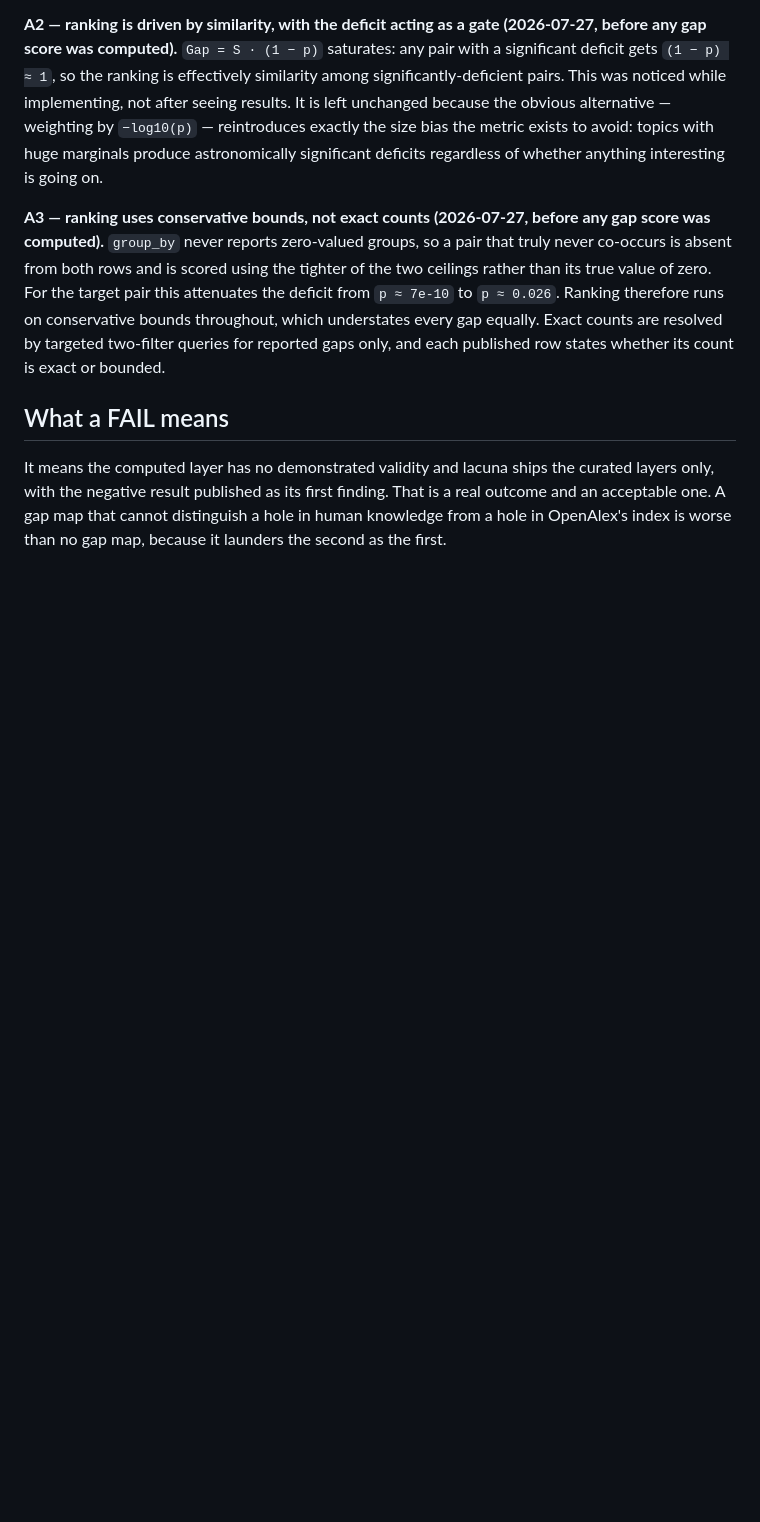
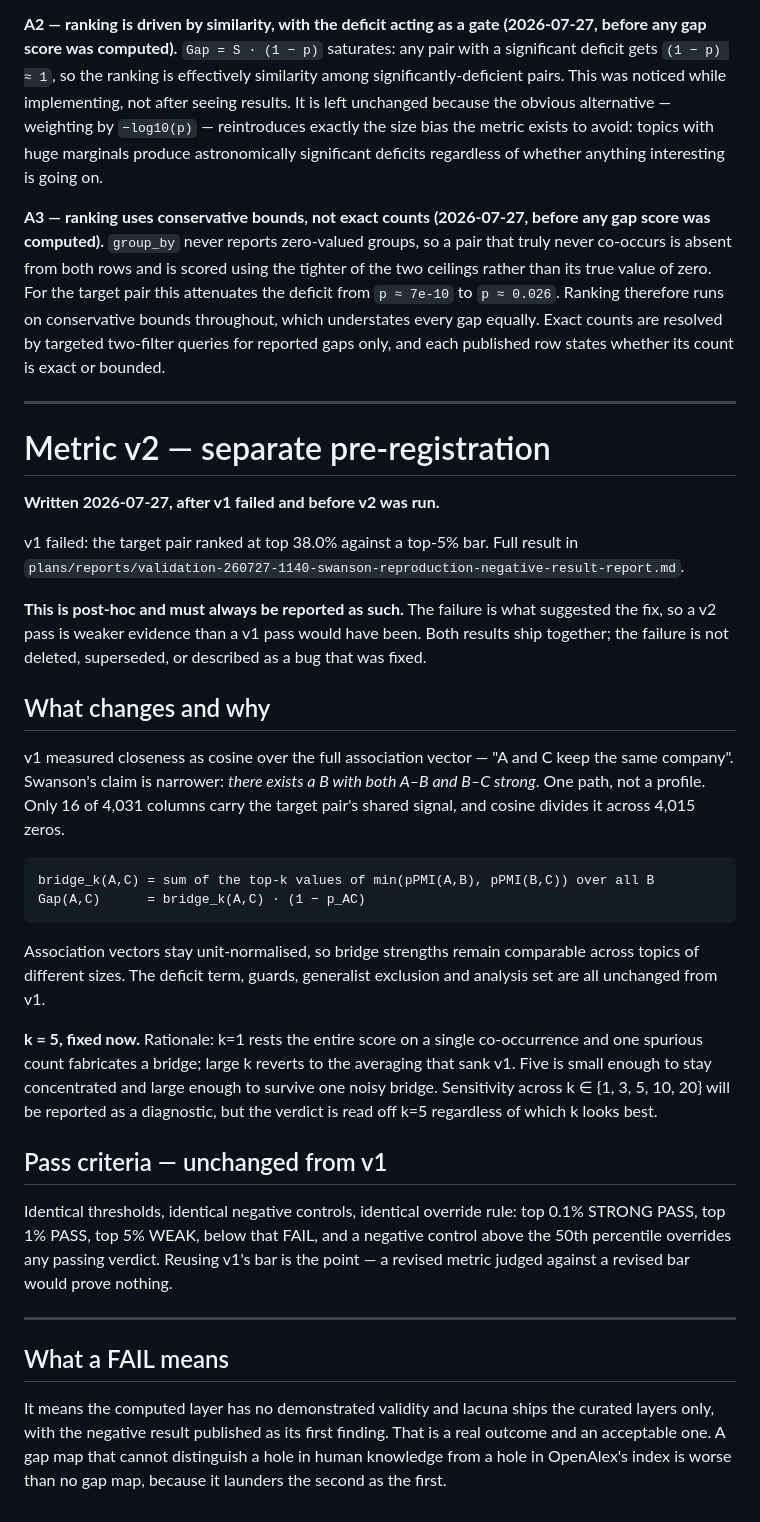
Before and after one commit to tang-vu/lacuna, a Markdown page: docs/metric-validation-preregistration.md, the part around the change. GitHub-like rendering; blank space fills up the shorter version.

Commit message:
docs: pre-register metric v2 before running it
Fixes k=5 and reuses v1's thresholds and controls unchanged, so the revision
cannot be judged against a revised bar. States plainly that v2 is post-hoc and
that a pass counts as weaker evidence than v1's would have.

````diff
--- a/docs/metric-validation-preregistration.md
+++ b/docs/metric-validation-preregistration.md
@@ -151,6 +151,50 @@ Ranking therefore runs on conservative bounds throughout, which understates ever
 Exact counts are resolved by targeted two-filter queries for reported gaps only, and each published
 row states whether its count is exact or bounded.
 
+---
+
+# Metric v2 — separate pre-registration
+
+**Written 2026-07-27, after v1 failed and before v2 was run.**
+
+v1 failed: the target pair ranked at top 38.0% against a top-5% bar. Full result in
+`plans/reports/validation-260727-1140-swanson-reproduction-negative-result-report.md`.
+
+**This is post-hoc and must always be reported as such.** The failure is what suggested the fix, so
+a v2 pass is weaker evidence than a v1 pass would have been. Both results ship together; the
+failure is not deleted, superseded, or described as a bug that was fixed.
+
+## What changes and why
+
+v1 measured closeness as cosine over the full association vector — "A and C keep the same company".
+Swanson's claim is narrower: *there exists a B with both A–B and B–C strong*. One path, not a
+profile. Only 16 of 4,031 columns carry the target pair's shared signal, and cosine divides it
+across 4,015 zeros.
+
+```
+bridge_k(A,C) = sum of the top-k values of min(pPMI(A,B), pPMI(B,C)) over all B
+Gap(A,C)      = bridge_k(A,C) · (1 − p_AC)
+```
+
+Association vectors stay unit-normalised, so bridge strengths remain comparable across topics of
+different sizes. The deficit term, guards, generalist exclusion and analysis set are all unchanged
+from v1.
+
+**k = 5, fixed now.** Rationale: k=1 rests the entire score on a single co-occurrence and one
+spurious count fabricates a bridge; large k reverts to the averaging that sank v1. Five is small
+enough to stay concentrated and large enough to survive one noisy bridge. Sensitivity across
+k ∈ {1, 3, 5, 10, 20} will be reported as a diagnostic, but the verdict is read off k=5 regardless
+of which k looks best.
+
+## Pass criteria — unchanged from v1
+
+Identical thresholds, identical negative controls, identical override rule: top 0.1% STRONG PASS,
+top 1% PASS, top 5% WEAK, below that FAIL, and a negative control above the 50th percentile
+overrides any passing verdict. Reusing v1's bar is the point — a revised metric judged against a
+revised bar would prove nothing.
+
+---
+
 ## What a FAIL means
 
 It means the computed layer has no demonstrated validity and lacuna ships the curated layers only,
````
